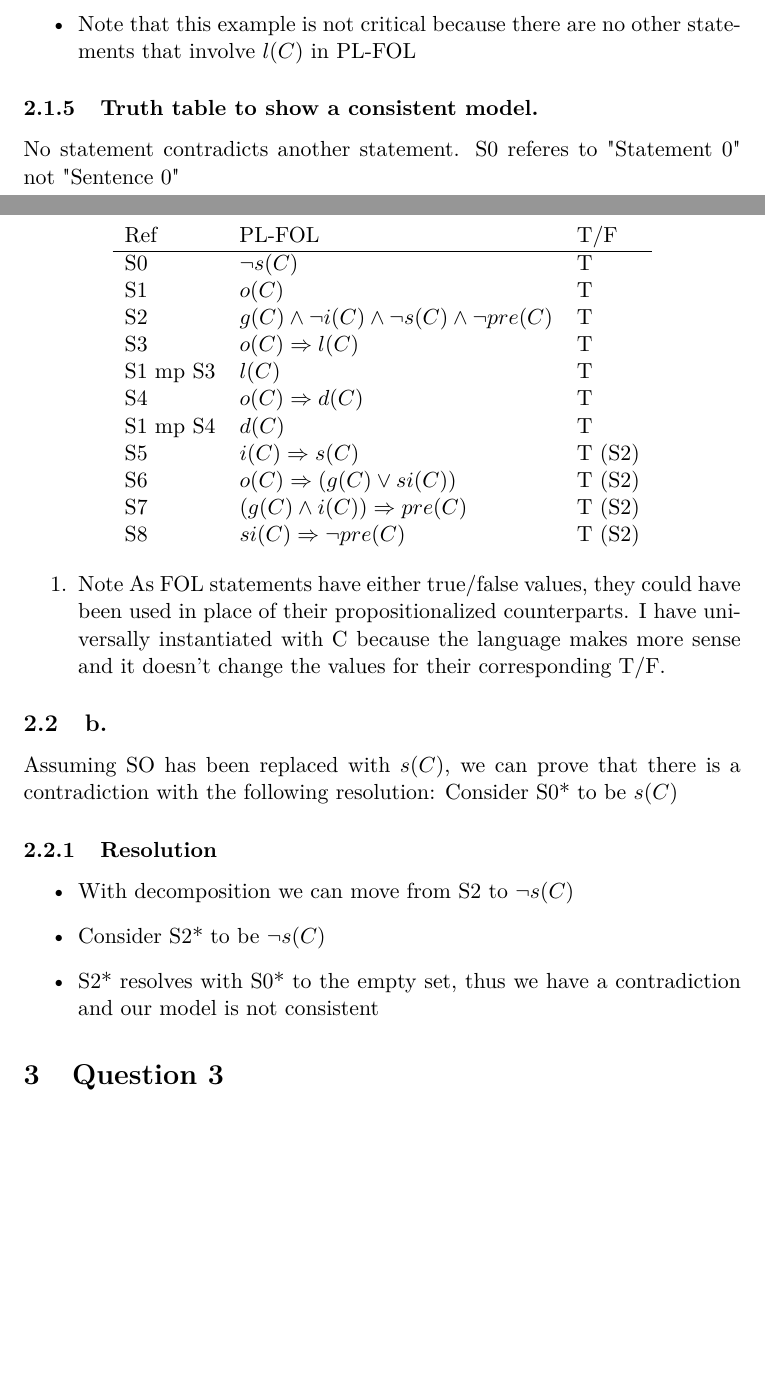
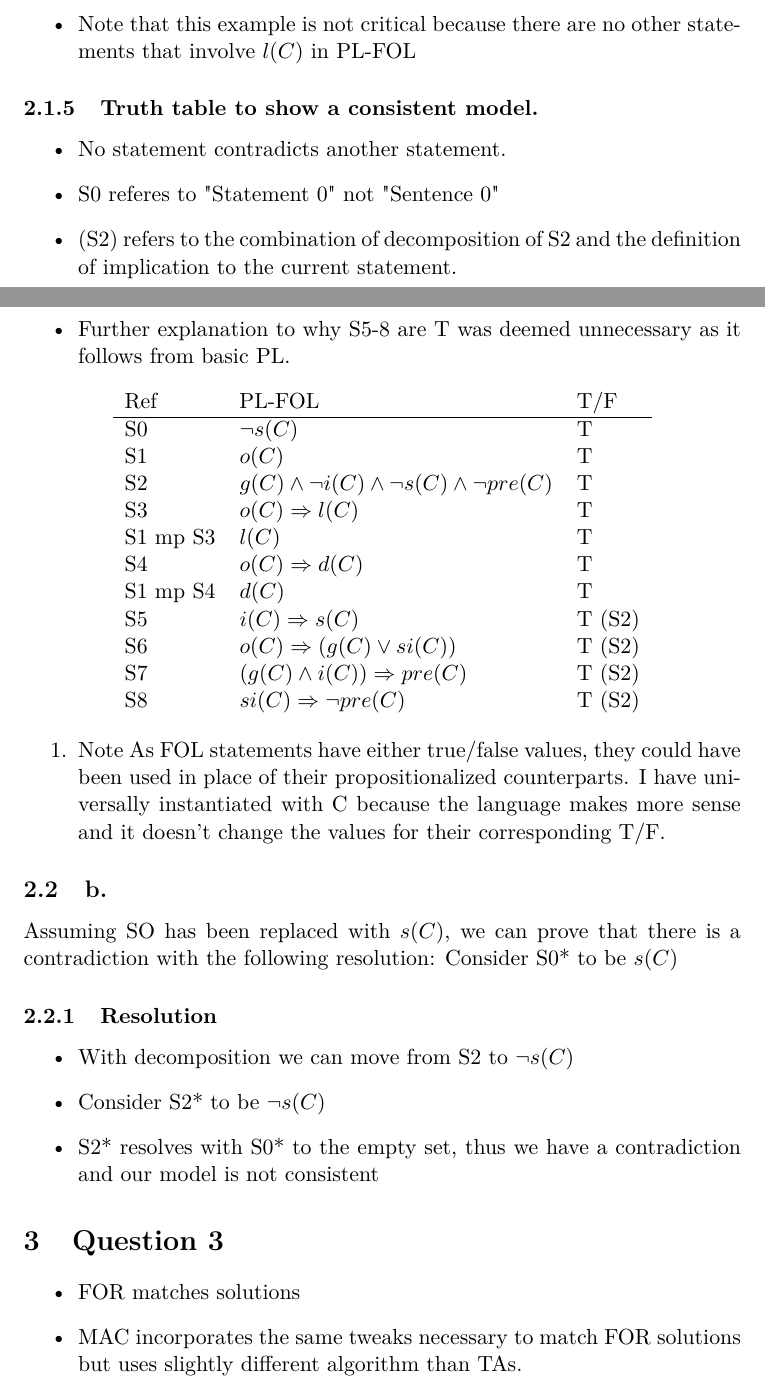
Before and after one commit to nathanvercaemert/assign3, a LaTeX document (nhvercae_Assign3.tex): two parts of pages 5 and 6 of 6 before the commit and two parts of pages 5 and 6 of 7 after it, joined at a grey line, cut so that both start at the same text, the shorter picture padded with empty space. The pictures show the PDF file nhvercae_Assign3.pdf that the author committed with the source.

Commit message:
ready to submit, naming convention need work

```diff
--- a/nhvercae_Assign3.tex
+++ b/nhvercae_Assign3.tex
@@ -78,25 +78,25 @@
 \item \(tea(T2) \land (\lnot tea(y) \lor unoxidize(y) \lor blend(T2,y))\)
 \end{itemize}
 \subsection{c.}
-\label{sec:org01a8e05}
+\label{sec:org8493340}
 In order to prove by resolution, we introduce the following to our KB:
 \begin{enumerate}
 \item \(blend(BlackTea,cheese(x))\)
 \end{enumerate}
 note that there is implied universal quantification
 \subsubsection{Also in our knowledge base}
-\label{sec:orgf6b8cc2}
+\label{sec:orgc2f2442}
 \begin{itemize}
 \item 2. \(tea(BlackTea)\)
 \item 3. \(\lnot tea(cheese(x))\)
 \end{itemize}
 \subsubsection{Standardized for resolution}
-\label{sec:org75585bc}
+\label{sec:orgbcd3419}
 \begin{itemize}
 \item 4. \(tea(z) \lor \lnot tea(y) \lor \lnot blend(y,z)\)
 \end{itemize}
 \subsubsection{Resolution}
-\label{sec:org1ce317a}
+\label{sec:org548f3fc}
 \begin{itemize}
 \item 3. \(tea(z) \lor \lnot tea(y) \lor \lnot blend(y,z)\) resolves with 2. \(tea(BlackTea)\)
 \item this leaves 4. \(tea(z) \lor \lnot blend(BlackTea,z)\) after the substitution \({y/BlackTea}\)
@@ -108,19 +108,19 @@ note that there is implied universal quantification
 \end{itemize}
 \begin{enumerate}
 \item Note
-\label{sec:orge4968a2}
+\label{sec:orgb91db40}
 \(cheese(x)\) is being used in place of any instatiation of x that would be true in our world. It is implied that we have at least one object \(C\) that maps to a cheese, so where I use \(cheese(x), cheese(C)\) could be substituted. This could equivalently simply be \(C\) as the problem's use of "cheese" could simply be a constant. The problem's use of "cheese" is not clear in this respect. The resolution works conceptually either way. Similarly a Skolem function could be used, cheese(C(x)). If it is required that I pick one, simply "C" is the most clear because Sentence 1 in the question refers to cheese as a constant like BlackTea.
 \end{enumerate}
 \section{Question 2}
-\label{sec:orgcbe0acb}
+\label{sec:org7cad647}
 \begin{itemize}
 \item Note that I use PL-FOL to refer to propositionalization.
 \item Note that "mp" stands for Modus Ponens.
 \end{itemize}
 \subsection{a.}
-\label{sec:orgfcd5613}
+\label{sec:orgfbae37a}
 \subsubsection{Provided Sentences in FOL}
-\label{sec:orge3f13ad}
+\label{sec:org49f6d1a}
 \begin{itemize}
 \item Sentence 1: \(\forall x \: o(x) \Rightarrow l(x)\)
 \item Sentence 2: \(\forall x \: o(x) \Rightarrow d(x)\)
@@ -132,14 +132,14 @@ note that there is implied universal quantification
 \item From Sentence 8: \(\forall x \: si(x) \Rightarrow \lnot pre(x)\)
 \end{itemize}
 \subsubsection{Provided sentences that can be interpreted in terms of PL-FOL}
-\label{sec:orgc88c7bb}
+\label{sec:org72ec6b1}
 \begin{itemize}
 \item Sentence 4: \(\lnot s(C)\)
 \item Sentence 6: \(o(C)\)
 \item Sentence 7: \(g(C) \land \lnot i(C) \land \lnot s(C) \land \lnot pre(C)\)
 \end{itemize}
 \subsubsection{FOL Sentences instantiated into PL (Carol is the only customer, so she is the only instatiation that matters)}
-\label{sec:orgc57f95f}
+\label{sec:org766e5c1}
 \begin{itemize}
 \item Sentence 1 PL-FOL: \(o(C) \Rightarrow l(C)\)
 \item Sentence 2 PL-FOL: \(o(C) \Rightarrow d(C)\)
@@ -149,7 +149,7 @@ note that there is implied universal quantification
 \item From Sentence 8 PL-FOL: \(si(C) \Rightarrow \lnot pre(C)\)
 \end{itemize}
 \subsubsection{Example: Carol can collect loyalty points (Sentence 1. combined with Sentence 6.)}
-\label{sec:org407d32e}
+\label{sec:orgf244fdb}
 \begin{itemize}
 \item Sentence 1. is a FOL statement: \(\forall x \: o(x) \Rightarrow l(x)\)
 \item Sentence 6. can be interpreted as  a PL statement: \(o(C)\) (This is true in our truth table for the consistent model.)
@@ -159,9 +159,13 @@ note that there is implied universal quantification
 \item Note that this example is not critical because there are no other statements that involve \(l(C)\) in PL-FOL
 \end{itemize}
 \subsubsection{Truth table to show a consistent model.}
-\label{sec:orgb45c164}
-No statement contradicts another statement.
-S0 referes to "Statement 0" not "Sentence 0"
+\label{sec:org1e14709}
+\begin{itemize}
+\item No statement contradicts another statement.
+\item S0 referes to "Statement 0" not "Sentence 0"
+\item (S2) refers to the combination of decomposition of S2 and the definition of implication to the current statement.
+\item Further explanation to why S5-8 are T was deemed unnecessary as it follows from basic PL.
+\end{itemize}
 \FloatBarrier
 \begin{center}
 \begin{tabular}{lll}
@@ -183,23 +187,27 @@ S8 & \(si(C) \Rightarrow \lnot pre(C)\) & T (S2)\\
 \FloatBarriers
 \begin{enumerate}
 \item Note
-\label{sec:org6baf745}
+\label{sec:org84ccc97}
 As FOL statements have either true/false values, they could have been used in place of their propositionalized counterparts. I have universally instantiated with C because the language makes more sense and it doesn't change the values for their corresponding T/F.
 \end{enumerate}
 \subsection{b.}
-\label{sec:org72e4e79}
+\label{sec:org5be83f3}
 Assuming SO has been replaced with \(s(C)\), we can prove that there is a contradiction with the following resolution:
 Consider S0* to be \(s(C)\)
 \subsubsection{Resolution}
-\label{sec:orge5426b6}
+\label{sec:orgd138058}
 \begin{itemize}
 \item With decomposition we can move from S2 to \(\lnot s(C)\)
 \item Consider S2* to be \(\lnot s(C)\)
 \item S2* resolves with S0* to the empty set, thus we have a contradiction and our model is not consistent
 \end{itemize}
 \section{Question 3}
-\label{sec:org5057d1f}
-Execution instructions and solutions locations explained:
+\label{sec:org127d547}
+\begin{itemize}
+\item FOR matches solutions
+\item MAC incorporates the same tweaks necessary to match FOR solutions but uses slightly different algorithm than TAs.
+\item Execution instructions and solutions locations explained:
+\end{itemize}
 \lstset{language=shell,label= ,caption= ,captionpos=b,numbers=none}
 \begin{lstlisting}
 ./README.pdf
```
Also changed, not shown: nhvercae_Assign3.pdf, nhvercae_Assign3.tex (20 more changed lines), 2 other files.
